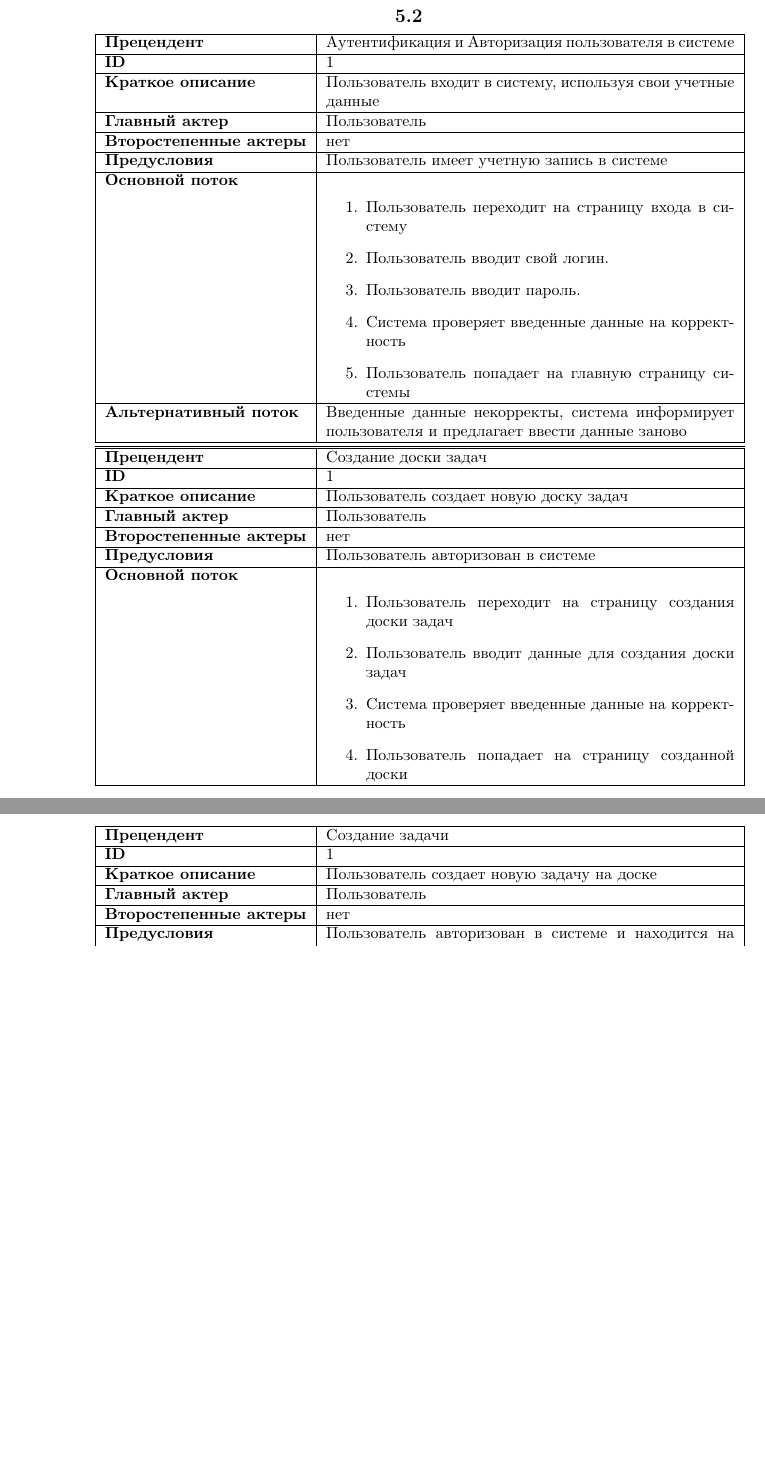
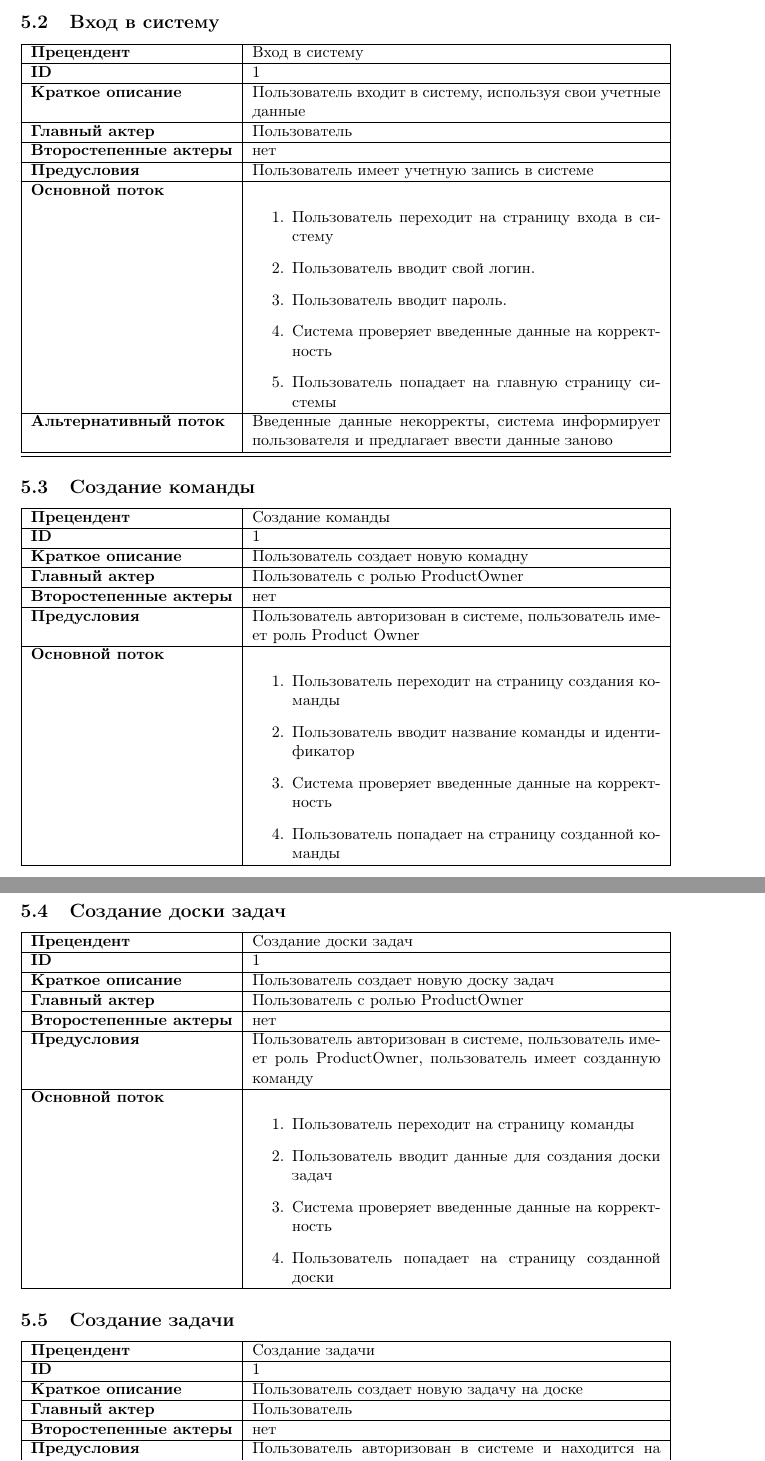
Before and after one commit to forafox/Zadachnik, a LaTeX document (srs/main.tex): two parts of pages 5 and 6 of 9 before the commit and two parts of pages 5 and 6 of 10 after it, joined at a grey line, cut at the place of the change, the shorter picture padded with empty space. Compiled offline with pdfLaTeX.

Commit message:
add sections for usecases

```diff
--- a/srs/main.tex
+++ b/srs/main.tex
@@ -152,11 +151,11 @@ planning, spring review, sprint retro.
   \hline
 \end{tabular}
 
-	\subsection{}
+\subsection{Вход в систему}
 
 \begin{tabular}{|l|p{9cm}|}
   \hline
-  \textbf{Прецендент} & Аутентификация и Авторизация пользователя в системе \\
+  \textbf{Прецендент} & Вход в систему \\
   \hline
   \textbf{ID} & 1 \\
   \hline
@@ -181,6 +180,33 @@ planning, spring review, sprint retro.
   \hline
 \end{tabular}
 
+\subsection{Создание команды}
+
+\begin{tabular}{|l|p{9cm}|}
+  \hline
+  \textbf{Прецендент} & Создание команды  \\
+  \hline
+  \textbf{ID} & 1 \\
+  \hline
+  \textbf{Краткое описание} & Пользователь создает новую комадну\\
+  \hline
+  \textbf{Главный актер} & Пользователь с ролью ProductOwner \\
+  \hline
+  \textbf{Второстепенные актеры} & нет \\
+  \hline
+  \textbf{Предусловия} &  Пользователь авторизован в системе, пользователь имеет роль Product Owner \\
+  \hline
+  \textbf{Основной поток} & \begin{enumerate}
+    \item Пользователь переходит на страницу создания команды
+    \item Пользователь вводит название команды и идентификатор
+    \item Система проверяет введенные данные на корректность
+    \item Пользователь попадает на страницу созданной команды
+  \end{enumerate} \\
+  \hline
+\end{tabular}
+
+\subsection{Создание доски задач}
+
 \begin{tabular}{|l|p{9cm}|}
   \hline
   \textbf{Прецендент} & Создание доски задач  \\
@@ -189,20 +215,22 @@ planning, spring review, sprint retro.
   \hline
   \textbf{Краткое описание} & Пользователь создает новую доску задач \\
   \hline
-  \textbf{Главный актер} & Пользователь\\
+  \textbf{Главный актер} & Пользователь с ролью ProductOwner \\
   \hline
   \textbf{Второстепенные актеры} & нет \\
   \hline
-  \textbf{Предусловия} &  Пользователь авторизован в системе\\
+  \textbf{Предусловия} &  Пользователь авторизован в системе, пользователь имеет роль ProductOwner, пользователь имеет созданную команду\\
   \hline
   \textbf{Основной поток} & \begin{enumerate}
-    \item Пользователь переходит на страницу создания доски задач
+    \item Пользователь переходит на страницу команды
     \item Пользователь вводит данные для создания доски задач
     \item Система проверяет введенные данные на корректность
     \item Пользователь попадает на страницу созданной доски
   \end{enumerate} \\
   \hline
 \end{tabular}
+
+\subsection{Создание задачи}
 
 \begin{tabular}{|l|p{9cm}|}
   \hline
@@ -226,7 +254,8 @@ planning, spring review, sprint retro.
   \end{enumerate} \\
   \hline
 \end{tabular}
-\end{center}
+
+\subsection{Назначение исполнителя задачи}
 
 \begin{tabular}{|l|p{9cm}|}
   \hline
@@ -251,6 +280,8 @@ planning, spring review, sprint retro.
   \end{enumerate} \\
   \hline
 \end{tabular}
+
+\subsection{Перевод задачи в другой статус}
 
 \begin{tabular}{|l|p{9cm}|}
   \hline
```
Also changed, not shown: srs/main.tex (1 more changed lines).
